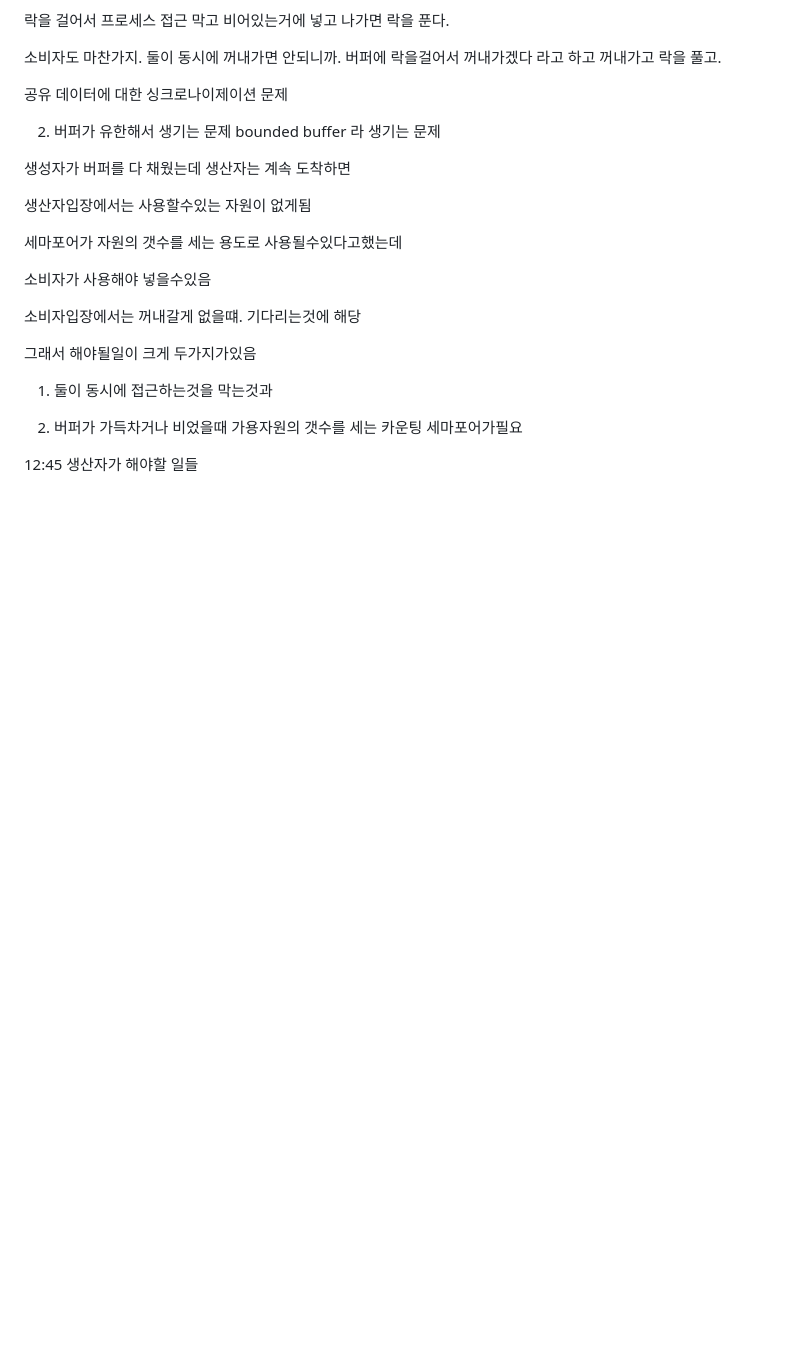
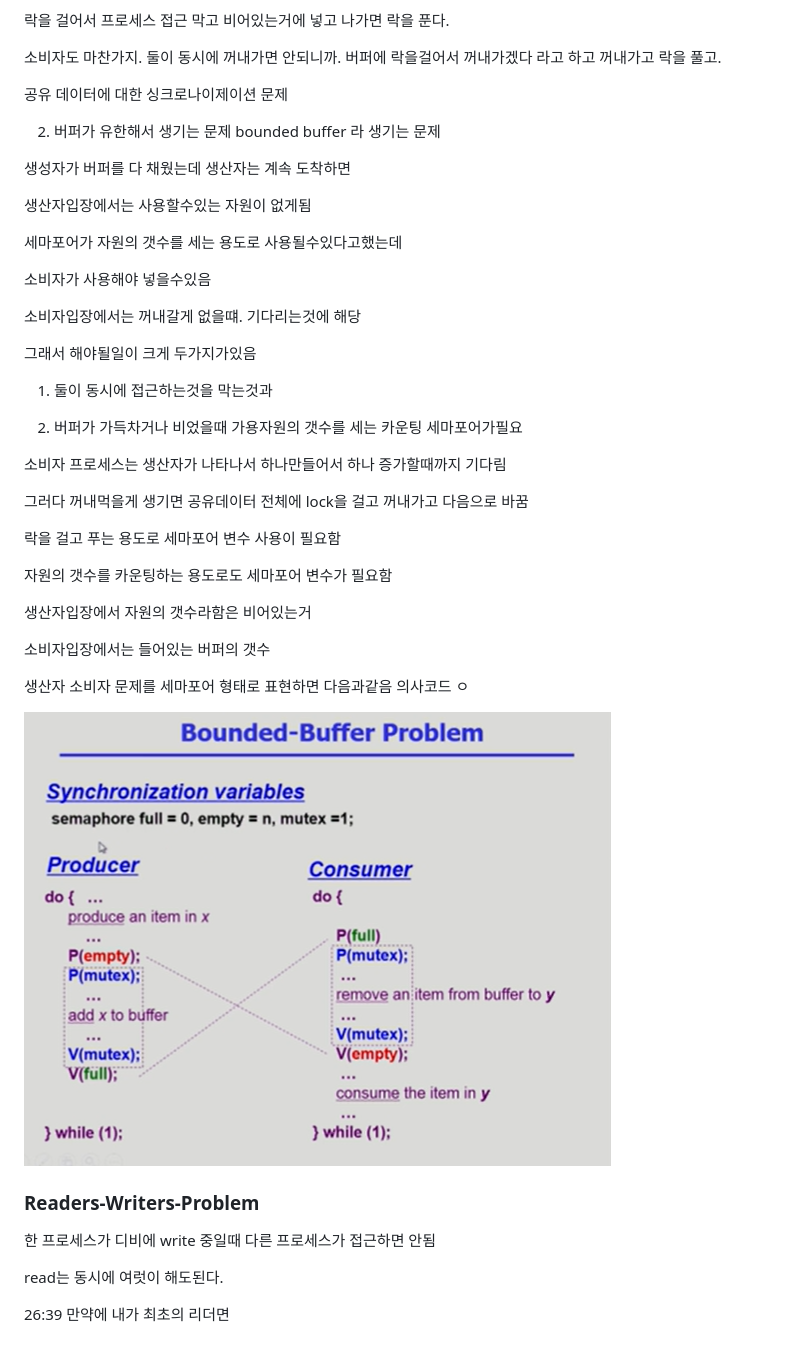
Before and after one commit to K-ESSENCE/TIL-2023-2024, a Markdown page: OS/Process Synchronization.md, the part around the change. Drawn GitHub-style; pictures changed too: OS/image-50.png (added); blank space fills up the shorter version.

```diff
--- a/OS/Process Synchronization.md
+++ b/OS/Process Synchronization.md
@@ -386,4 +386,26 @@ Test modify 로 하드웨어적으로 해결하는 경우 두가지가 있었음
 
 2. 버퍼가 가득차거나 비었을때 가용자원의 갯수를 세는 카운팅 세마포어가필요
 
-12:45 생산자가 해야할 일들
+소비자 프로세스는 생산자가 나타나서 하나만들어서 하나 증가할때까지 기다림
+
+그러다 꺼내먹을게 생기면 공유데이터 전체에 lock을 걸고 꺼내가고 다음으로 바꿈
+
+락을 걸고 푸는 용도로 세마포어 변수 사용이 필요함
+
+자원의 갯수를 카운팅하는 용도로도 세마포어 변수가 필요함
+
+생산자입장에서 자원의 갯수라함은 비어있는거
+
+소비자입장에서는 들어있는 버퍼의 갯수
+
+생산자 소비자 문제를 세마포어 형태로 표현하면 다음과같음 의사코드 ㅇ
+
+![Alt text](image-50.png)
+
+### Readers-Writers-Problem
+
+한 프로세스가 디비에 write 중일때 다른 프로세스가 접근하면 안됨
+
+read는 동시에 여럿이 해도된다.
+
+26:39 만약에 내가 최초의 리더면
```
